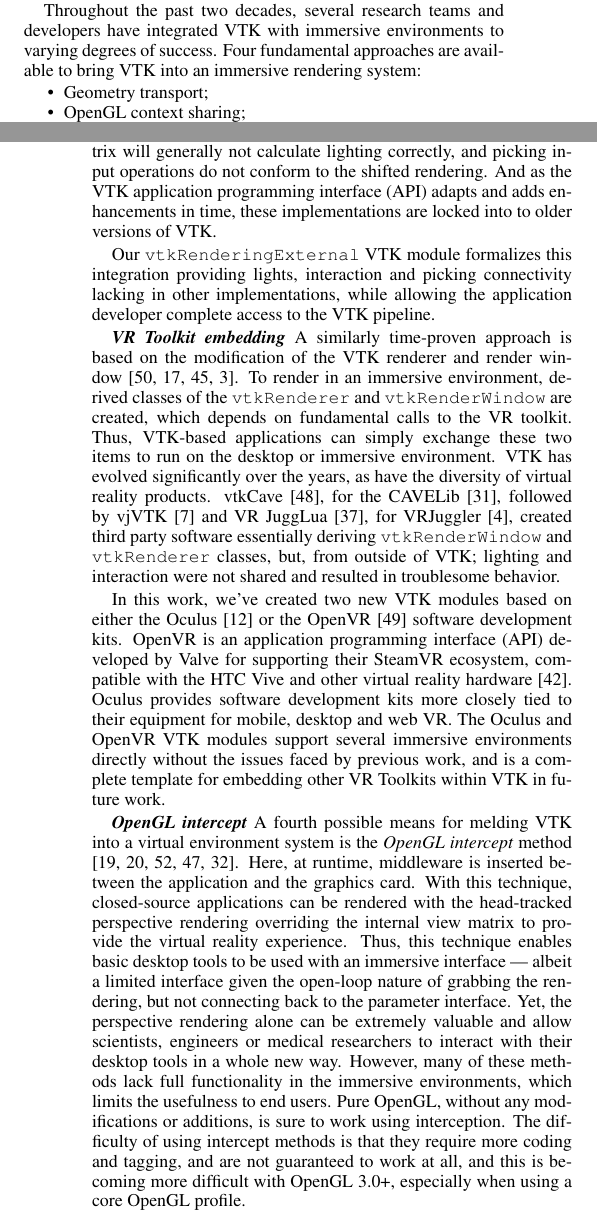
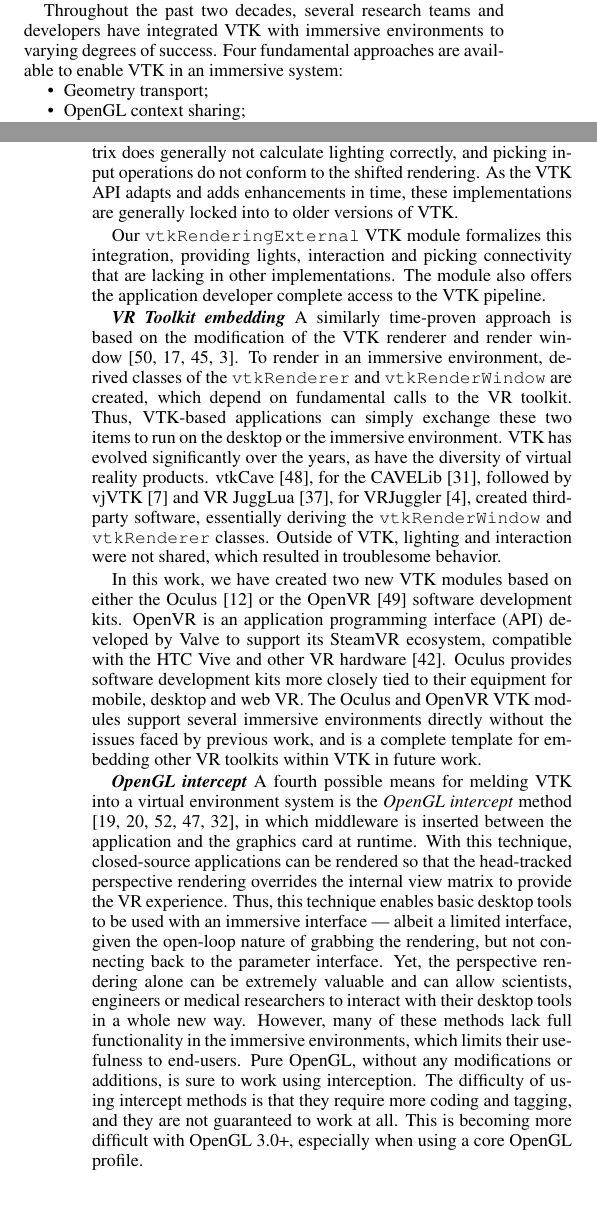
Before and after one commit to sandymckenzie/VTK4IE, a LaTeX document (VTK4IE.tex, which reads relatedwork.tex): two parts of the columns of pages 2 and 3 of 10, joined at a grey line, cut so that both start at the same text, the shorter picture padded with empty space. Compiled offline with pdfLaTeX.

Commit message:
Edit related work.

```diff
--- a/relatedwork.tex
+++ b/relatedwork.tex
@@ -3,11 +3,10 @@
 The use of scientific visualization in immersive environments is simply natural, while tactically important for scientific discovery, product design and data analysis.
 There are several high quality scientific visualization virtual reality applications created from scratch using OpenGL directly~\cite{Billen:2008, LaViola:2007, Schulze:2001, Rantzau:1998} including the stunning GPU accelerated hybrid volume and glyph approach for molecular dynamics and other visualizations in the CAVE2~\cite{Reda:2013, Reda:2013a}.
 These are certainly exemplary and valuable applications.
-However, when building immersive applications, much like desktop applications, with scientific requirements, it is often more efficient to leverage the open source visualization toolkit (VTK)~\cite{Schroeder:2004}.
+However, when building immersive applications, much like desktop applications, with scientific visualization requirements, it is often more efficient to leverage the open-source visualization toolkit (VTK)~\cite{Schroeder:2004}.
 
 Throughout the past two decades, several research teams and developers have integrated VTK with immersive environments to varying degrees of success.
-Four fundamental approaches are available to bring VTK into an
-immersive rendering system:
+Four fundamental approaches are available to enable VTK in an immersive system:
 
 \begin{compactitem}
 \item Geometry transport;
@@ -49,46 +47,44 @@ OmegaLib~\cite{Febretti:2014} software for hybrid reality display environments a
 These solutions are generally limited in their integration.
 Specifically, a rendering library that is unaware of the actual
-viewing matrix will generally not calculate lighting correctly, and
-picking input operations do not conform to the shifted rendering. And as the VTK application programming interface (API) adapts and adds enhancements in time, these implementations are locked into to older versions of VTK.
+viewing matrix does generally not calculate lighting correctly, and
+picking input operations do not conform to the shifted rendering. As the VTK API adapts and adds enhancements in time, these implementations are generally locked into to older versions of VTK.
 
-Our \texttt{vtkRenderingExternal} VTK module formalizes this integration providing lights, interaction and picking connectivity lacking in other implementations, while allowing the application developer complete access to the VTK pipeline.
+Our \texttt{vtkRenderingExternal} VTK module formalizes this integration, providing lights, interaction and picking connectivity that are lacking in other implementations. The module also offers the application developer complete access to the VTK pipeline.
 
 \textbf{\textit{VR Toolkit embedding}} A similarly time-proven approach is based on the modification of the VTK renderer and render window~\cite{van2000vista, Hannema:2001, Shamonin02vtkcave, Belleman:2003}.
 To render in an immersive environment, derived classes of the
-\texttt{vtkRenderer} and \texttt{vtkRenderWindow} are created, which depends on fundamental calls to the VR toolkit.
-Thus, VTK-based applications can simply exchange these two items to run on the desktop or immersive environment.
+\texttt{vtkRenderer} and \texttt{vtkRenderWindow} are created, which depend on fundamental calls to the VR toolkit.
+Thus, VTK-based applications can simply exchange these two items to run on the desktop or the immersive environment.
 VTK has evolved significantly over the years, as have the diversity of virtual reality products.
 vtkCave~\cite{Tufo:1999}, for the CAVELib~\cite{CAVELib:2016}, followed by
 vjVTK~\cite{Blom:2006} and VR JuggLua~\cite{Pavlik:2012}, for
-VRJuggler~\cite{Bierbaum:2001}, created third party software essentially
-deriving \texttt{vtkRenderWindow} and \texttt{vtkRenderer} classes, but, from
-outside of VTK; lighting and interaction were not shared and resulted in troublesome behavior.
+VRJuggler~\cite{Bierbaum:2001}, created third-party software, essentially
+deriving the \texttt{vtkRenderWindow} and \texttt{vtkRenderer} classes. Outside of VTK, lighting and interaction were not shared, which resulted in troublesome behavior.
 
-In this work, we've created two new VTK modules based on either the Oculus~\cite{Oculus:2016} or the OpenVR~\cite{OpenVR:2016} software development kits.
-OpenVR is an application programming interface (API) developed by Valve for supporting their SteamVR ecosystem, compatible with the HTC Vive and other virtual reality hardware~\cite{Road2VR:2015}. Oculus provides software development kits more closely tied to their equipment for mobile, desktop and web VR. The Oculus and OpenVR VTK modules support several immersive environments directly
+In this work, we have created two new VTK modules based on either the Oculus~\cite{Oculus:2016} or the OpenVR~\cite{OpenVR:2016} software development kits.
+OpenVR is an application programming interface (API) developed by Valve to support its SteamVR ecosystem, compatible with the HTC Vive and other VR hardware~\cite{Road2VR:2015}. Oculus provides software development kits more closely tied to their equipment for mobile, desktop and web VR. The Oculus and OpenVR VTK modules support several immersive environments directly
 without the issues faced by previous work, and is a complete template
-for embedding other VR Toolkits within VTK in future work.
+for embedding other VR toolkits within VTK in future work.
 
 \textit{\textbf{OpenGL intercept}}
 A fourth possible means for melding VTK into a virtual environment system
 is the \textit{OpenGL intercept} method
-~\cite{Humphreys:2001,Humphreys:2002,Zielinski:2014,TechViz:2016,Conduit:2016}.
-Here, at runtime, middleware is inserted between the application and the graphics card.
-With this technique, closed-source applications can be rendered with
-the head-tracked perspective rendering overriding the internal view matrix
-to provide the virtual reality experience.
+~\cite{Humphreys:2001,Humphreys:2002,Zielinski:2014,TechViz:2016,Conduit:2016}, in which middleware is inserted between the application and the graphics card at runtime.
+With this technique, closed-source applications can be rendered so that
+the head-tracked perspective rendering overrides the internal view matrix
+to provide the VR experience.
 Thus, this technique enables basic desktop tools to be used with an
-immersive interface | albeit a limited interface given the open-loop nature of
+immersive interface | albeit a limited interface, given the open-loop nature of
 grabbing the rendering, but not connecting back to the parameter interface.
-Yet, the perspective rendering alone can be extremely valuable and allow
+Yet, the perspective rendering alone can be extremely valuable and can allow
 scientists, engineers or medical researchers to interact with their desktop
-tools in a whole new way. However, many of these methods lack full functionality in the immersive environments, which limits the usefulness to end users.
+tools in a whole new way. However, many of these methods lack full functionality in the immersive environments, which limits their usefulness to end-users.
 Pure OpenGL, without any modifications or additions,  is sure to work using interception.
 The difficulty of using intercept methods is that they require more coding
-and tagging, and are not guaranteed to work at all, and this is becoming
+and tagging, and they are not guaranteed to work at all. This is becoming
 more difficult with OpenGL 3.0+, especially when using a core OpenGL profile.
 
-In contrast to the OpenGL intercept method, the work in this paper is for the application developer, and there is no intention to eliminate the need to write code. This work aims at making it easier to develop scientific visualization immersive applications by leveraging the VTK framework.
+In contrast to the OpenGL intercept method, the work in this paper is for the application developer, and there is no intention to eliminate the need to write code. This work aims to make  it easier to develop scientific visualization immersive applications by leveraging VTK.
 
 \textit{\textbf{Enhanced performance}} Near real-time update of scientific visualization metaphors is crucial in immersive environments.
 The field has seen several proposed solutions from decoupling rendering, and processing to parallel visualization~\cite{Bryson:1996, van2000vista}.
@@ -110,2 +106,2 @@ environment application development. The OpenGL 3.2+ pipeline, described in Hanw
 
-Finally, our work will eventually allow application developers to leverage portable threaded data parallel algorithms capable of running on next generation hardware from VTK-m~\cite{Moreland:2016}. VTK-m has shown impressive results in its first two years of development, and, as the number of filters available in VTK-m's repository grows, the plan is to make them available in the next major release of VTK. Thus, if VTK-m is contained in VTK, then applications developed using the integrations described in this paper can use it.
+Finally, our work will eventually allow application developers to leverage portable threaded data parallel algorithms capable of running on next generation hardware from VTK-m~\cite{Moreland:2016}. VTK-m has shown impressive results in its first two years of development. As the number of filters available in VTK-m's repository grows, the plan is to make them available in the next major release of VTK. Thus, if VTK-m is contained in VTK, then applications developed using the integrations described in this paper can use it.
```
Also changed, not shown: relatedwork.tex (25 more changed lines).
